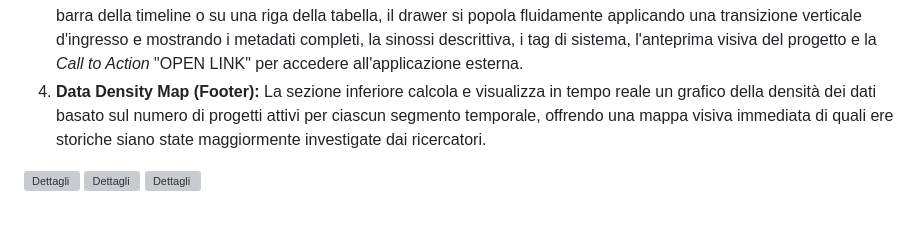
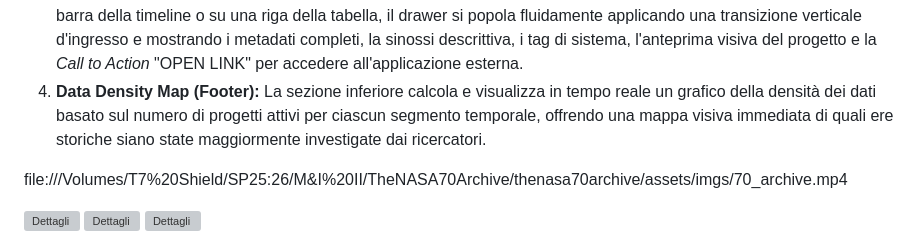
Before and after one commit to Kikerio/thenasa70archive, a Markdown page: README.md, the part around the change. Drawn GitHub-style; blank space fills up the shorter version; grey boxes are pictures that could not be loaded.

Commit message:
Update README with video link and cleanup.
Removed extra lines and added a video link.

```diff
--- a/README.md
+++ b/README.md
@@ -26,9 +26,7 @@ L'architettura dell'interfaccia si articola in quattro macro-aree interconnesse
 3. **Inspector Drawer Responsivo:** Posizionato a destra, agisce come un pannello informativo profondo. Al click su una barra della timeline o su una riga della tabella, il drawer si popola fluidamente applicando una transizione verticale d'ingresso e mostrando i metadati completi, la sinossi descrittiva, i tag di sistema, l'anteprima visiva del progetto e la *Call to Action* "OPEN LINK" per accedere all'applicazione esterna.
 4. **Data Density Map (Footer):** La sezione inferiore calcola e visualizza in tempo reale un grafico della densità dei dati basato sul numero di progetti attivi per ciascun segmento temporale, offrendo una mappa visiva immediata di quali ere storiche siano state maggiormente investigate dai ricercatori.
 
-
-
-
+file:///Volumes/T7%20Shield/SP25:26/M&I%20II/TheNASA70Archive/thenasa70archive/assets/imgs/70_archive.mp4
 
 ![Dettagli](assets/imgs/01_70.png)
 ![Dettagli](assets/imgs/02_70.png)
```
